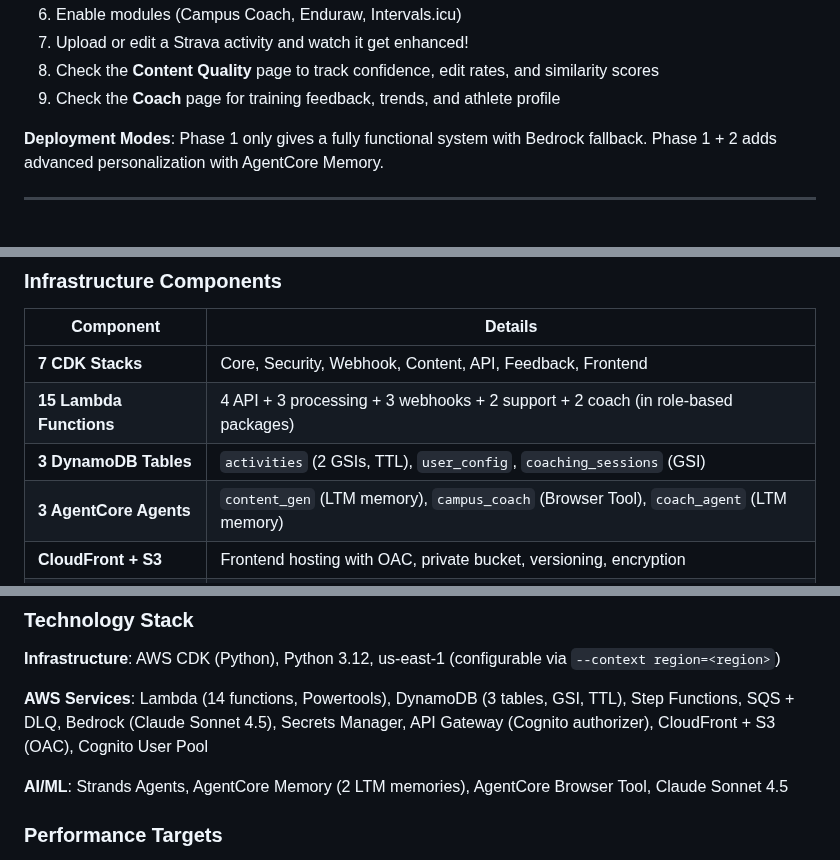
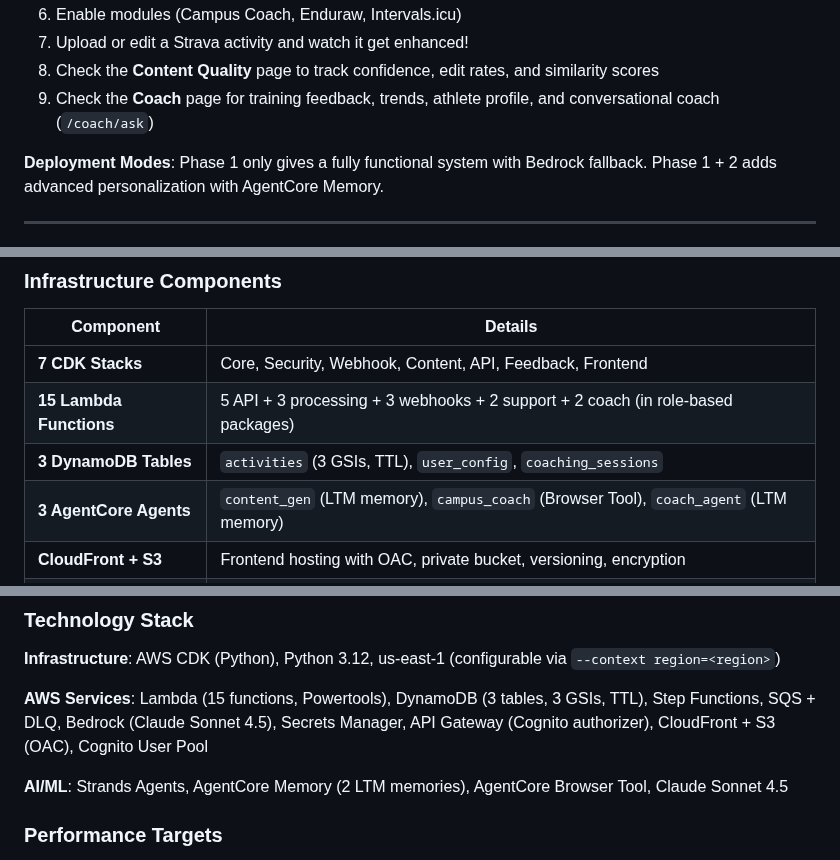
Before and after one commit to el-pedrito/strava-ai-boost, a Markdown page: README.md, 3 parts joined by grey strips. GitHub-like rendering.

Commit message:
docs: complete project review - update all stats, counts, features in AGENTS.md + README.md

```diff
--- a/README.md
+++ b/README.md
@@ -83,7 +83,7 @@ The frontend is hosted on CloudFront with Cognito authentication:
 6. Enable modules (Campus Coach, Enduraw, Intervals.icu)
 7. Upload or edit a Strava activity and watch it get enhanced!
 8. Check the **Content Quality** page to track confidence, edit rates, and similarity scores
-9. Check the **Coach** page for training feedback, trends, and athlete profile
+9. Check the **Coach** page for training feedback, trends, athlete profile, and conversational coach (`/coach/ask`)
 
 **Deployment Modes**: Phase 1 only gives a fully functional system with Bedrock fallback. Phase 1 + 2 adds advanced personalization with AgentCore Memory.
 
@@ -271,8 +271,8 @@ graph TB
 | Component | Details |
 |-----------|---------|
 | **7 CDK Stacks** | Core, Security, Webhook, Content, API, Feedback, Frontend |
-| **15 Lambda Functions** | 4 API + 3 processing + 3 webhooks + 2 support + 2 coach (in role-based packages) |
-| **3 DynamoDB Tables** | `activities` (2 GSIs, TTL), `user_config`, `coaching_sessions` (GSI) |
+| **15 Lambda Functions** | 5 API + 3 processing + 3 webhooks + 2 support + 2 coach (in role-based packages) |
+| **3 DynamoDB Tables** | `activities` (3 GSIs, TTL), `user_config`, `coaching_sessions` |
 | **3 AgentCore Agents** | `content_gen` (LTM memory), `campus_coach` (Browser Tool), `coach_agent` (LTM memory) |
 | **CloudFront + S3** | Frontend hosting with OAC, private bucket, versioning, encryption |
 | **Cognito User Pool** | JWT authentication, no self-registration, 12+ char password policy |
@@ -313,7 +313,7 @@ sequenceDiagram
 
 **Infrastructure**: AWS CDK (Python), Python 3.12, us-east-1 (configurable via `--context region=<region>`)
 
-**AWS Services**: Lambda (14 functions, Powertools), DynamoDB (3 tables, GSI, TTL), Step Functions, SQS + DLQ, Bedrock (Claude Sonnet 4.5), Secrets Manager, API Gateway (Cognito authorizer), CloudFront + S3 (OAC), Cognito User Pool
+**AWS Services**: Lambda (15 functions, Powertools), DynamoDB (3 tables, 3 GSIs, TTL), Step Functions, SQS + DLQ, Bedrock (Claude Sonnet 4.5), Secrets Manager, API Gateway (Cognito authorizer), CloudFront + S3 (OAC), Cognito User Pool
 
 **AI/ML**: Strands Agents, AgentCore Memory (2 LTM memories), AgentCore Browser Tool, Claude Sonnet 4.5
 
```
Also changed, not shown: other parts of README.md (+2 -2 lines), AGENTS.md (+13 -5 lines).
